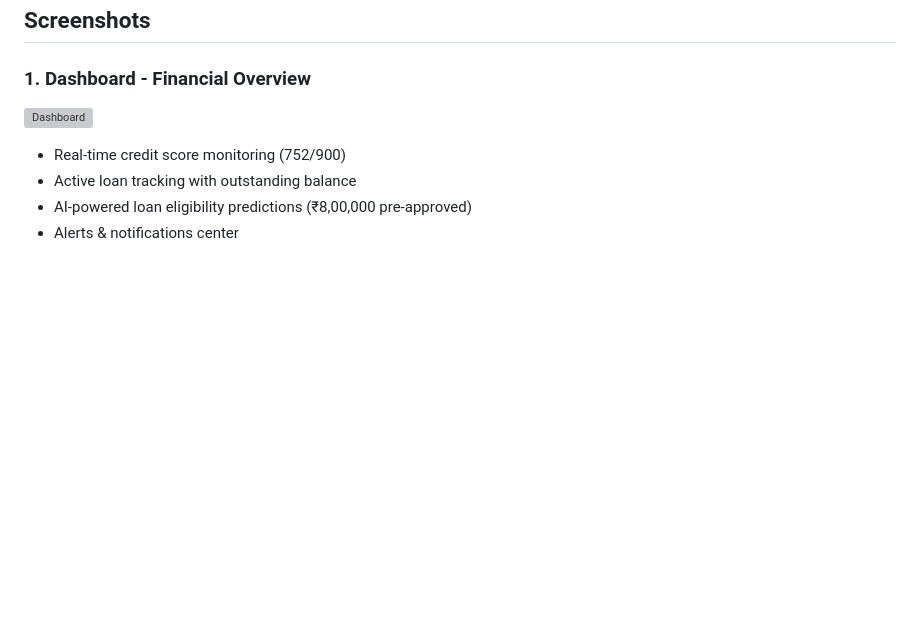
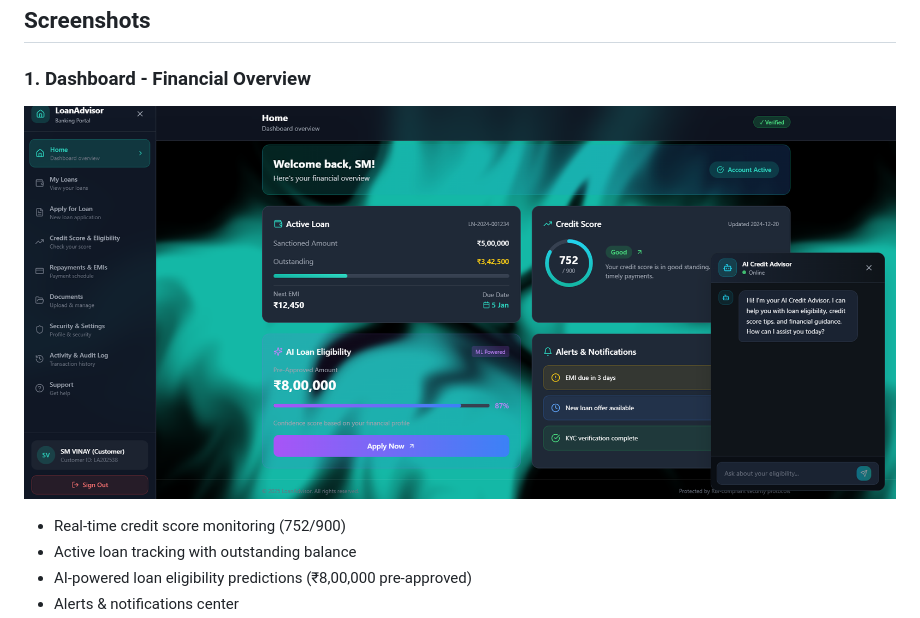
Before and after one commit to pallavidondapati/AI-LOAN-ADVISOR, a Markdown page: README.md, the part around the change. Rendered like a GitHub page; blank space fills up the shorter version; grey boxes are pictures that could not be loaded.

```diff
--- a/README.md
+++ b/README.md
@@ -80,7 +80,7 @@ The frontend will be available at `http://localhost:5173`.
 ## Screenshots
 
 ### 1. Dashboard - Financial Overview
-![Dashboard](screenshots/dashboard.png)
+![Dashboard](sql/screenshots/dashboard.png)
 - Real-time credit score monitoring (752/900)
 - Active loan tracking with outstanding balance
 - AI-powered loan eligibility predictions (₹8,00,000 pre-approved)
```
